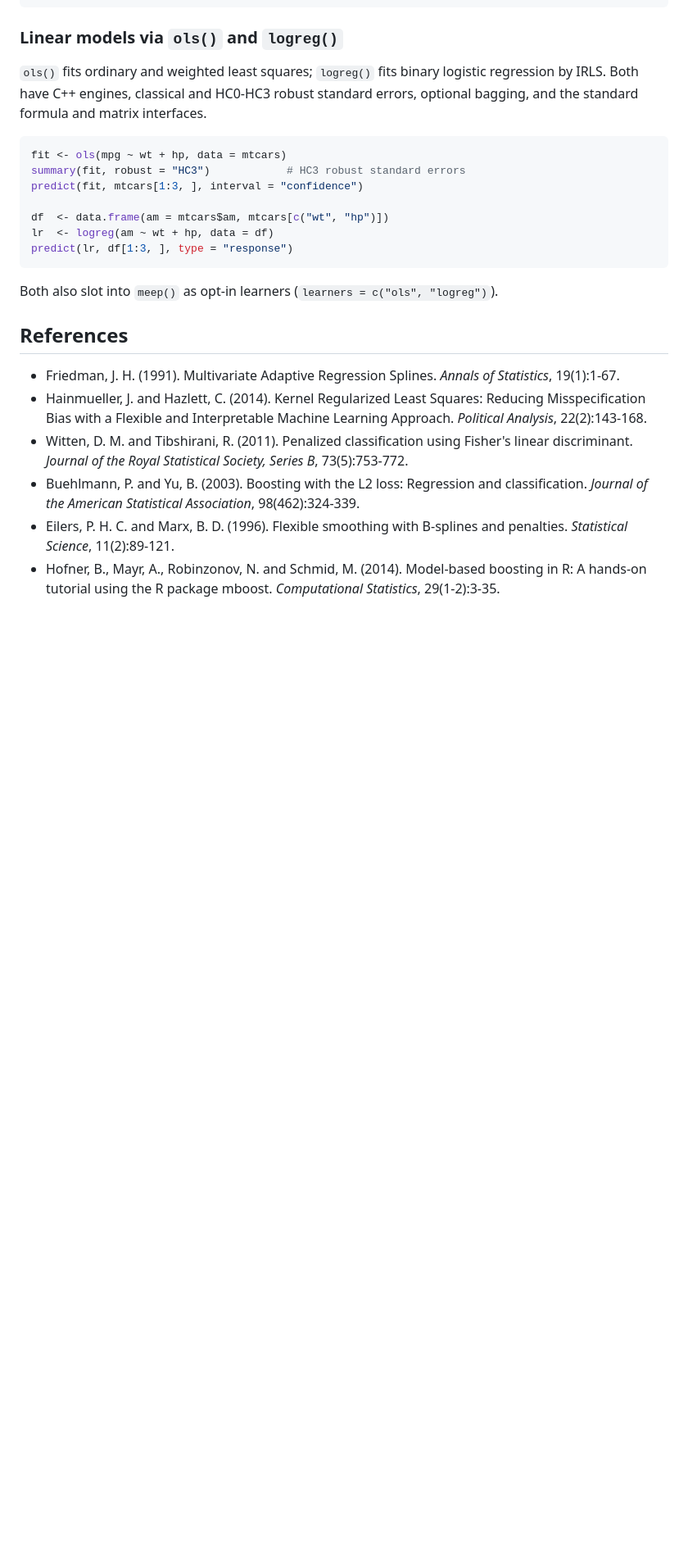
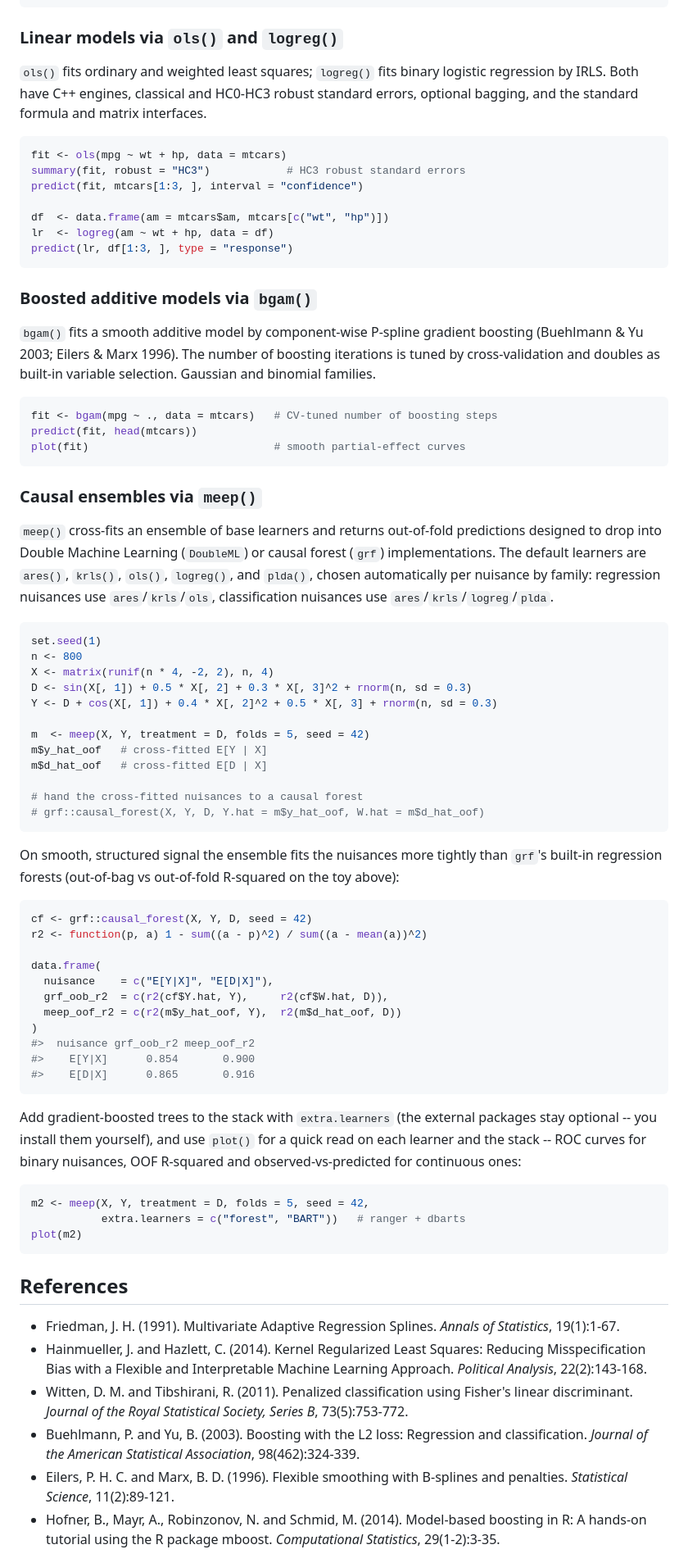
Before and after one commit to CetiAlphaFive/roadrunner, a Markdown page: README.md, the part around one of its changes. Shown at 82% size. Drawn GitHub-style; blank space fills up the shorter version.

Commit message:
docs(readme): update and reorder for current package status
Reflect the current meep() design and fill a gap:

- meep() now documented with its real default learners (ares, krls, ols,
  logreg, plda, selected automatically by nuisance family), opt-in bgam,
  and optional external learners (ranger forest, dbarts BART).
- Remove the stale claim that ols/logreg are opt-in meep learners; they
  are defaults (ols for gaussian, logreg for binomial nuisances).
- Add a Usage section for bgam(), which had none.
- Add an extra.learners + plot(meep) example.
- Reorder Usage to base fitters first (MARS, KRLS, plda, ols/logreg,
  bgam) then meep() as the ensemble capstone.

All examples were run against the current build. The grf comparison
numbers were reverified and are unchanged.

Co-Authored-By: Claude Opus 4.8 <noreply@anthropic.com>

````diff
--- a/README.md
+++ b/README.md
@@ -160,8 +123,71 @@ lr  <- logreg(am ~ wt + hp, data = df)
 predict(lr, df[1:3, ], type = "response")
 ```
 
-Both also slot into `meep()` as opt-in learners (`learners = c("ols",
-"logreg")`).
+### Boosted additive models via `bgam()`
+
+`bgam()` fits a smooth additive model by component-wise P-spline gradient
+boosting (Buehlmann & Yu 2003; Eilers & Marx 1996). The number of boosting
+iterations is tuned by cross-validation and doubles as built-in variable
+selection. Gaussian and binomial families.
+
+```r
+fit <- bgam(mpg ~ ., data = mtcars)   # CV-tuned number of boosting steps
+predict(fit, head(mtcars))
+plot(fit)                             # smooth partial-effect curves
+```
+
+### Causal ensembles via `meep()`
+
+`meep()` cross-fits an ensemble of base learners and returns out-of-fold
+predictions designed to drop into Double Machine Learning (`DoubleML`) or
+causal forest (`grf`) implementations. The default learners are `ares()`,
+`krls()`, `ols()`, `logreg()`, and `plda()`, chosen automatically per
+nuisance by family: regression nuisances use `ares`/`krls`/`ols`,
+classification nuisances use `ares`/`krls`/`logreg`/`plda`.
+
+```r
+set.seed(1)
+n <- 800
+X <- matrix(runif(n * 4, -2, 2), n, 4)
+D <- sin(X[, 1]) + 0.5 * X[, 2] + 0.3 * X[, 3]^2 + rnorm(n, sd = 0.3)
+Y <- D + cos(X[, 1]) + 0.4 * X[, 2]^2 + 0.5 * X[, 3] + rnorm(n, sd = 0.3)
+
+m  <- meep(X, Y, treatment = D, folds = 5, seed = 42)
+m$y_hat_oof   # cross-fitted E[Y | X]
+m$d_hat_oof   # cross-fitted E[D | X]
+
+# hand the cross-fitted nuisances to a causal forest
+# grf::causal_forest(X, Y, D, Y.hat = m$y_hat_oof, W.hat = m$d_hat_oof)
+```
+
+On smooth, structured signal the ensemble fits the nuisances more tightly
+than `grf`'s built-in regression forests (out-of-bag vs out-of-fold
+R-squared on the toy above):
+
+```r
+cf <- grf::causal_forest(X, Y, D, seed = 42)
+r2 <- function(p, a) 1 - sum((a - p)^2) / sum((a - mean(a))^2)
+
+data.frame(
+  nuisance    = c("E[Y|X]", "E[D|X]"),
+  grf_oob_r2  = c(r2(cf$Y.hat, Y),     r2(cf$W.hat, D)),
+  meep_oof_r2 = c(r2(m$y_hat_oof, Y),  r2(m$d_hat_oof, D))
+)
+#>  nuisance grf_oob_r2 meep_oof_r2
+#>    E[Y|X]      0.854       0.900
+#>    E[D|X]      0.865       0.916
+```
+
+Add gradient-boosted trees to the stack with `extra.learners` (the external
+packages stay optional -- you install them yourself), and use `plot()` for a
+quick read on each learner and the stack -- ROC curves for binary nuisances,
+OOF R-squared and observed-vs-predicted for continuous ones:
+
+```r
+m2 <- meep(X, Y, treatment = D, folds = 5, seed = 42,
+           extra.learners = c("forest", "BART"))   # ranger + dbarts
+plot(m2)
+```
 
 ## References
 
````
Also changed, not shown: other parts of README.md (+4 -41 lines).
